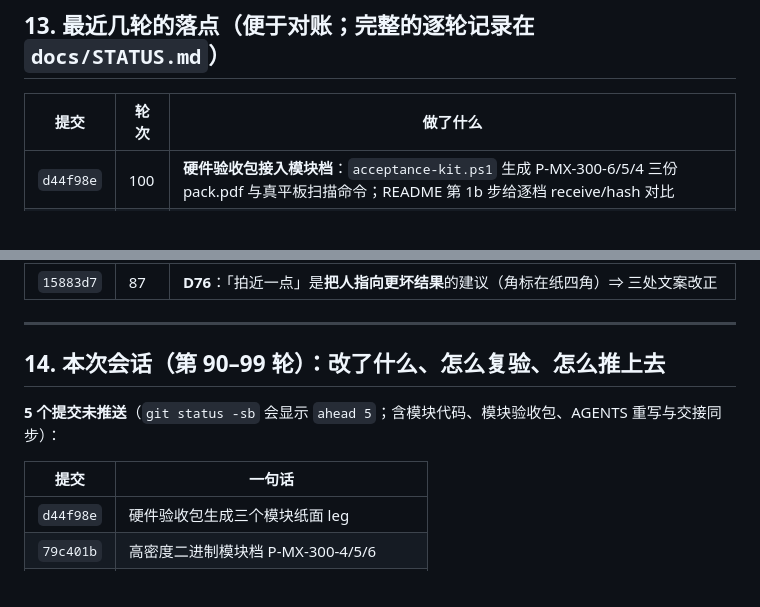
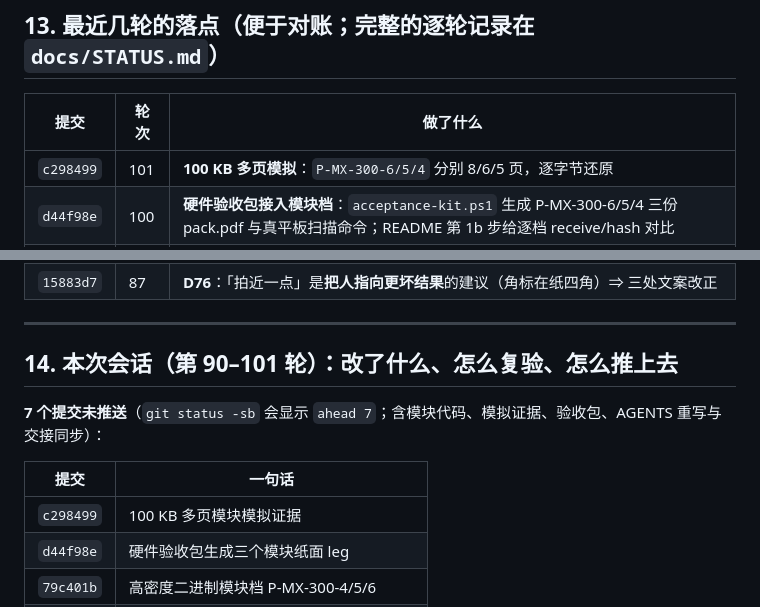
Before and after one commit to wangsan71/High-density-codes, a Markdown page: docs/HANDOVER.md, 2 parts joined by grey strips. Drawn GitHub-style.

Commit message:
docs: sync handover after multipage evidence

```diff
--- a/docs/HANDOVER.md
+++ b/docs/HANDOVER.md
@@ -308,6 +308,7 @@ G4 手机 500×8（闭合 M4 的唯一动作）→ G9 三浏览器 × 两源 →
 
 | 提交 | 轮次 | 做了什么 |
 |---|---|---|
+| `c298499` | 101 | **100 KB 多页模拟**：`P-MX-300-6/5/4` 分别 8/6/5 页，逐字节还原 |
 | `d44f98e` | 100 | **硬件验收包接入模块档**：`acceptance-kit.ps1` 生成 P-MX-300-6/5/4 三份 pack.pdf 与真平板扫描命令；README 第 1b 步给逐档 receive/hash 对比 |
 | `79c401b` | 99 | **module 物理编码**：`P-MX-300-4/5/6` 二进制实心模块阵；timing 行校准与局部自适应阈值；三档模拟扫描 16/16；旧 `P-M1-300` 默认与旧 profile code 不变 |
 | `8224646` | 98 | **D83**：纯白空白页在默认 INK2 纸色下不再被判成「擦镜头」，改由图内 inkness 动态范围与峰值尾部比例判 `blank-image`；三条阳性对照与 CLI 实跑入库 |
@@ -324,12 +325,13 @@ G4 手机 500×8（闭合 M4 的唯一动作）→ G9 三浏览器 × 两源 →
 
 ---
 
-## 14. 本次会话（第 90–99 轮）：改了什么、怎么复验、怎么推上去
+## 14. 本次会话（第 90–101 轮）：改了什么、怎么复验、怎么推上去
 
-**5 个提交未推送**（`git status -sb` 会显示 `ahead 5`；含模块代码、模块验收包、AGENTS 重写与交接同步）：
+**7 个提交未推送**（`git status -sb` 会显示 `ahead 7`；含模块代码、模拟证据、验收包、AGENTS 重写与交接同步）：
 
 | 提交 | 一句话 |
 |---|---|
+| `c298499` | 100 KB 多页模块模拟证据 |
 | `d44f98e` | 硬件验收包生成三个模块纸面 leg |
 | `79c401b` | 高密度二进制模块档 P-MX-300-4/5/6 |
 | `8224646` | D83：空白页诊断不再依赖底色假设 |
```
